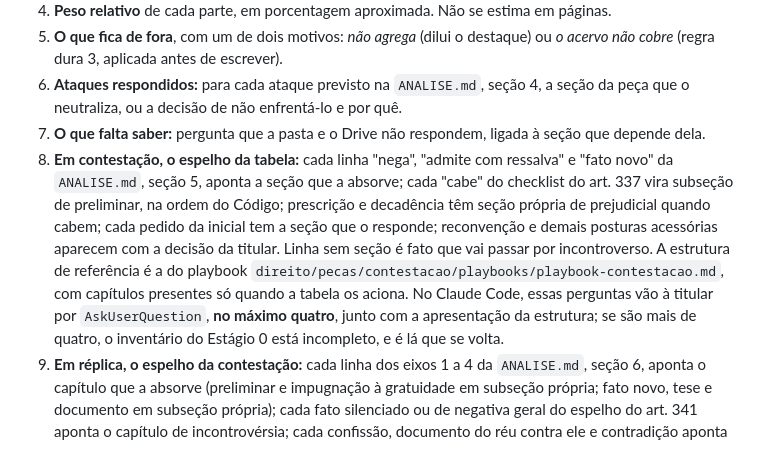
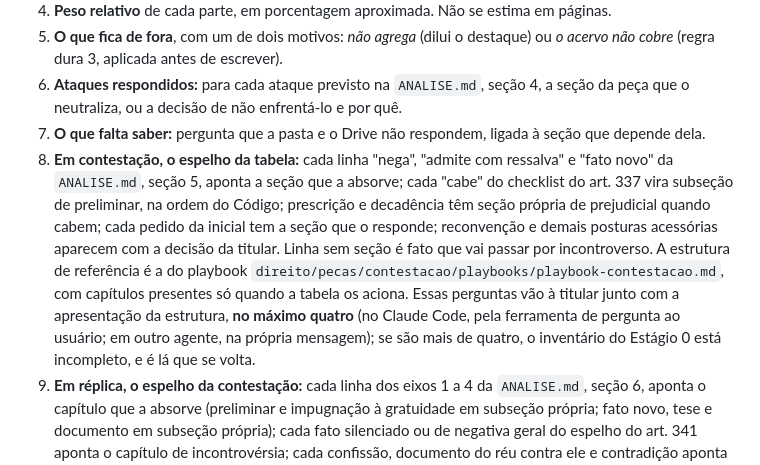
Before and after one commit to anacarolmoraes/pma-workspace, a Markdown page: skills/legal-orchestrator/SKILL.md, the part around the change. GitHub-like rendering.

```diff
--- a/skills/legal-orchestrator/SKILL.md
+++ b/skills/legal-orchestrator/SKILL.md
@@ -102,7 +102,7 @@ Com o inventário feito, o bundle lido e a `ANALISE.md` do caso escrita ou atual
 5. **O que fica de fora**, com um de dois motivos: *não agrega* (dilui o destaque) ou *o acervo não cobre* (regra dura 3, aplicada antes de escrever).
 6. **Ataques respondidos:** para cada ataque previsto na `ANALISE.md`, seção 4, a seção da peça que o neutraliza, ou a decisão de não enfrentá-lo e por quê.
 7. **O que falta saber:** pergunta que a pasta e o Drive não respondem, ligada à seção que depende dela.
-8. **Em contestação, o espelho da tabela:** cada linha "nega", "admite com ressalva" e "fato novo" da `ANALISE.md`, seção 5, aponta a seção que a absorve; cada "cabe" do checklist do art. 337 vira subseção de preliminar, na ordem do Código; prescrição e decadência têm seção própria de prejudicial quando cabem; cada pedido da inicial tem a seção que o responde; reconvenção e demais posturas acessórias aparecem com a decisão da titular. Linha sem seção é fato que vai passar por incontroverso. A estrutura de referência é a do playbook `direito/pecas/contestacao/playbooks/playbook-contestacao.md`, com capítulos presentes só quando a tabela os aciona. No Claude Code, essas perguntas vão à titular por `AskUserQuestion`, **no máximo quatro**, junto com a apresentação da estrutura; se são mais de quatro, o inventário do Estágio 0 está incompleto, e é lá que se volta.
+8. **Em contestação, o espelho da tabela:** cada linha "nega", "admite com ressalva" e "fato novo" da `ANALISE.md`, seção 5, aponta a seção que a absorve; cada "cabe" do checklist do art. 337 vira subseção de preliminar, na ordem do Código; prescrição e decadência têm seção própria de prejudicial quando cabem; cada pedido da inicial tem a seção que o responde; reconvenção e demais posturas acessórias aparecem com a decisão da titular. Linha sem seção é fato que vai passar por incontroverso. A estrutura de referência é a do playbook `direito/pecas/contestacao/playbooks/playbook-contestacao.md`, com capítulos presentes só quando a tabela os aciona. Essas perguntas vão à titular junto com a apresentação da estrutura, **no máximo quatro** (no Claude Code, pela ferramenta de pergunta ao usuário; em outro agente, na própria mensagem); se são mais de quatro, o inventário do Estágio 0 está incompleto, e é lá que se volta.
 9. **Em réplica, o espelho da contestação:** cada linha dos eixos 1 a 4 da `ANALISE.md`, seção 6, aponta o capítulo que a absorve (preliminar e impugnação à gratuidade em subseção própria; fato novo, tese e documento em subseção própria); cada fato silenciado ou de negativa geral do espelho do art. 341 aponta o capítulo de incontrovérsia; cada confissão, documento do réu contra ele e contradição aponta o capítulo que a usa; cada postura acessória aponta um capítulo ou uma peça própria com prazo anotado. Linha sem capítulo é preliminar que vai passar por concordada, ou confissão que vai se perder. A ordem entre incontrovérsia, fato novo e tese é escolha declarada (a incontrovérsia antes quando esvazia o fato novo; o fato novo antes quando a confissão está dentro dele). A estrutura de referência é a do playbook `direito/pecas/replica/playbooks/playbook-replica.md`, sete capítulos, com II a VI presentes só quando a tabela os aciona. Mesmo limite de quatro perguntas à titular.
 
 Formato do arquivo:
```
Also changed, not shown: skills/radar-jurisprudencia/SKILL.md (+2 -2 lines).
